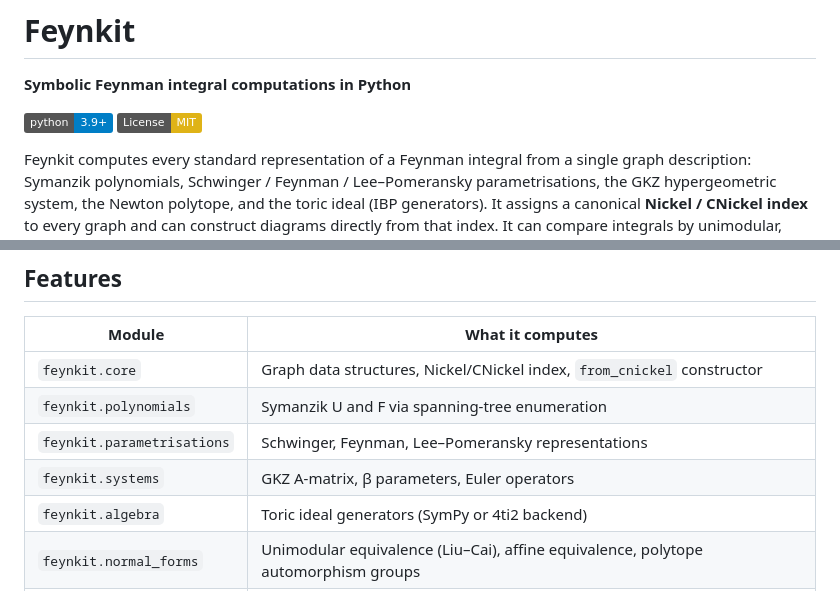
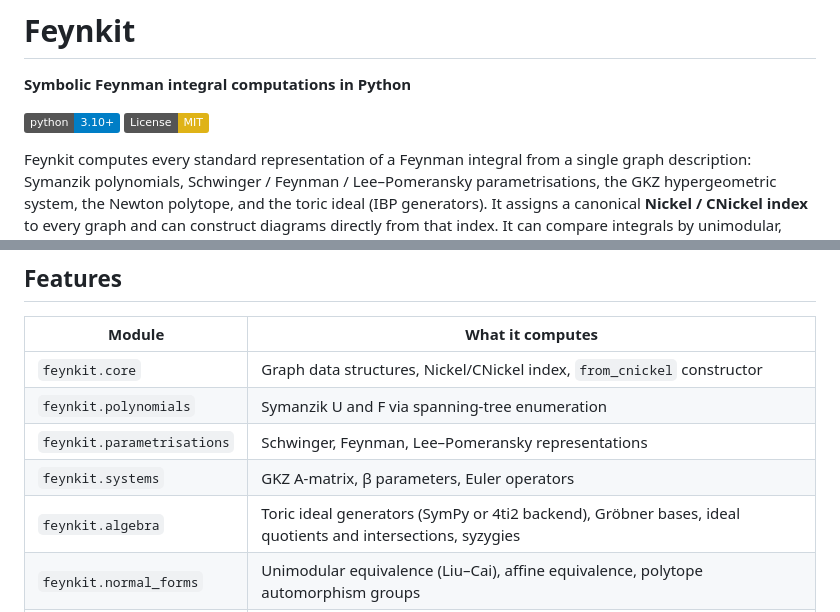
Before and after one commit to byrondenham/feynkit, a Markdown page: README.md, 2 parts joined by grey strips. Rendered like a GitHub page; badges without logos.

```diff
--- a/README.md
+++ b/README.md
@@ -2,7 +2,7 @@
 
 **Symbolic Feynman integral computations in Python**
 
-[![Python Version](https://img.shields.io/badge/python-3.9+-blue.svg)](https://www.python.org/downloads/)
+[![Python Version](https://img.shields.io/badge/python-3.10+-blue.svg)](https://www.python.org/downloads/)
 [![License: MIT](https://img.shields.io/badge/License-MIT-yellow.svg)](https://opensource.org/licenses/MIT)
 
 Feynkit computes every standard representation of a Feynman integral from a single graph
@@ -195,7 +195,7 @@ same CNickel string — the canonical form minimises the mass coloring lexicogra
 | `feynkit.polynomials` | Symanzik U and F via spanning-tree enumeration |
 | `feynkit.parametrisations` | Schwinger, Feynman, Lee–Pomeransky representations |
 | `feynkit.systems` | GKZ A-matrix, β parameters, Euler operators |
-| `feynkit.algebra` | Toric ideal generators (SymPy or 4ti2 backend) |
+| `feynkit.algebra` | Toric ideal generators (SymPy or 4ti2 backend), Gröbner bases, ideal quotients and intersections, syzygies |
 | `feynkit.normal_forms` | Unimodular equivalence (Liu–Cai), affine equivalence, polytope automorphism groups |
 | `feynkit.a_configuration` | Arbitrary GKZ A-configurations: equivalence, finite-index maps, Smith invariants, symmetry pairs |
 | `feynkit.landau` | Landau singularity analysis via edge-part principal A-determinant |
```
Also changed, not shown: docs/guide.md (+50 -1 lines).
